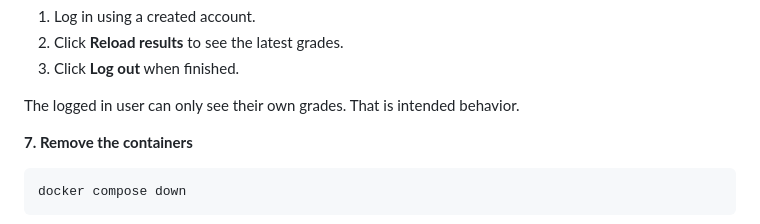
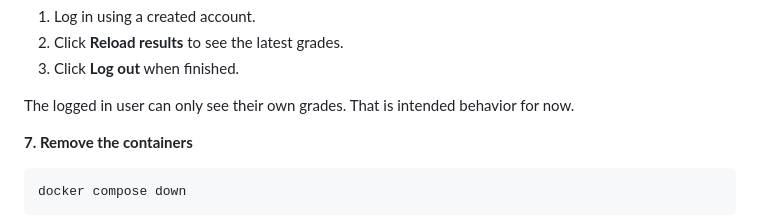
Before and after one commit to PaulBaltazar/datacollection_analytics_system, a Markdown page: README.md, the part around the change. Drawn GitHub-style.

```diff
--- a/README.md
+++ b/README.md
@@ -89,7 +89,7 @@ Open http://localhost:3000 in your browser.
 2. Click **Reload results** to see the latest grades.
 3. Click **Log out** when finished.
 
-The logged in user can only see their own grades. That is intended behavior.
+The logged in user can only see their own grades. That is intended behavior for now.
 
 **7. Remove the containers**
 
```
